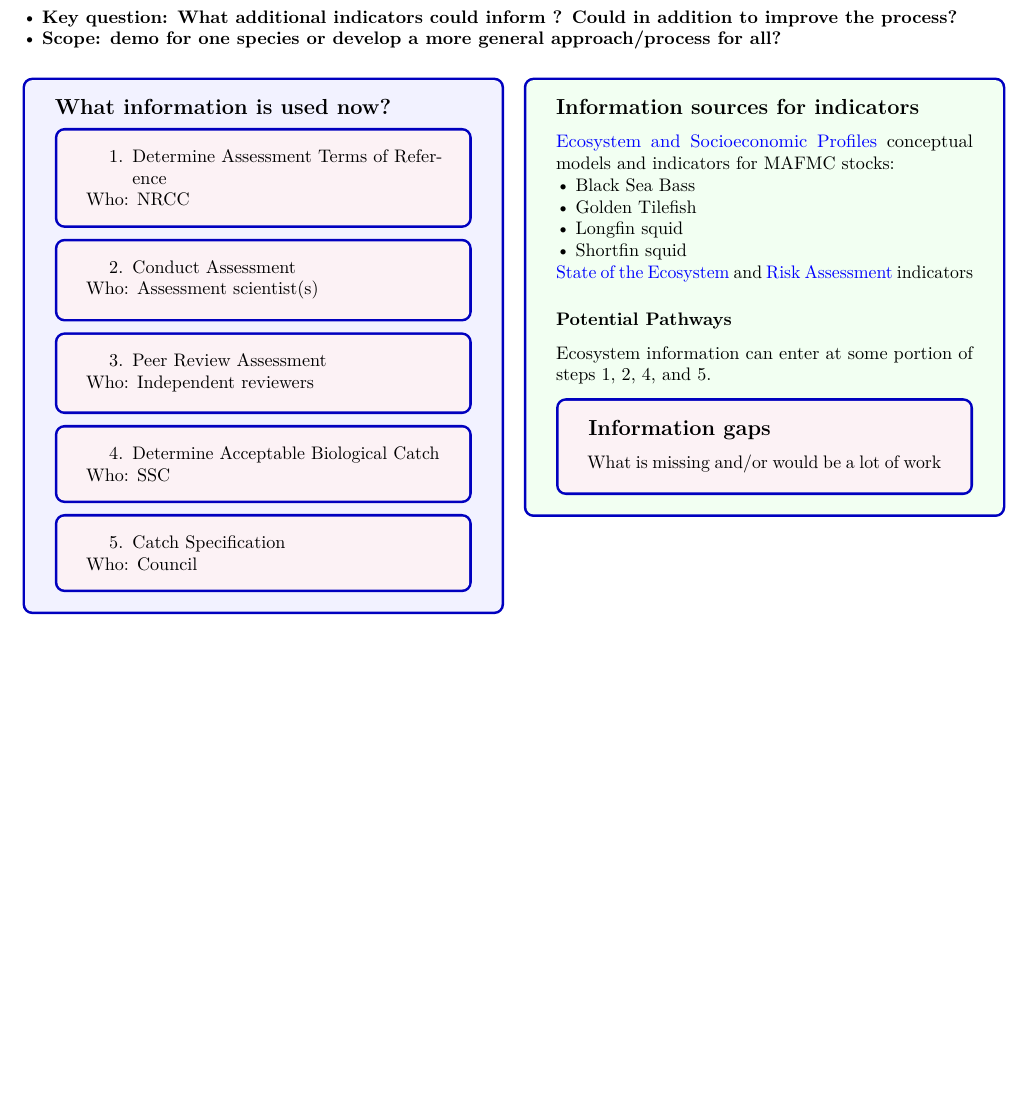
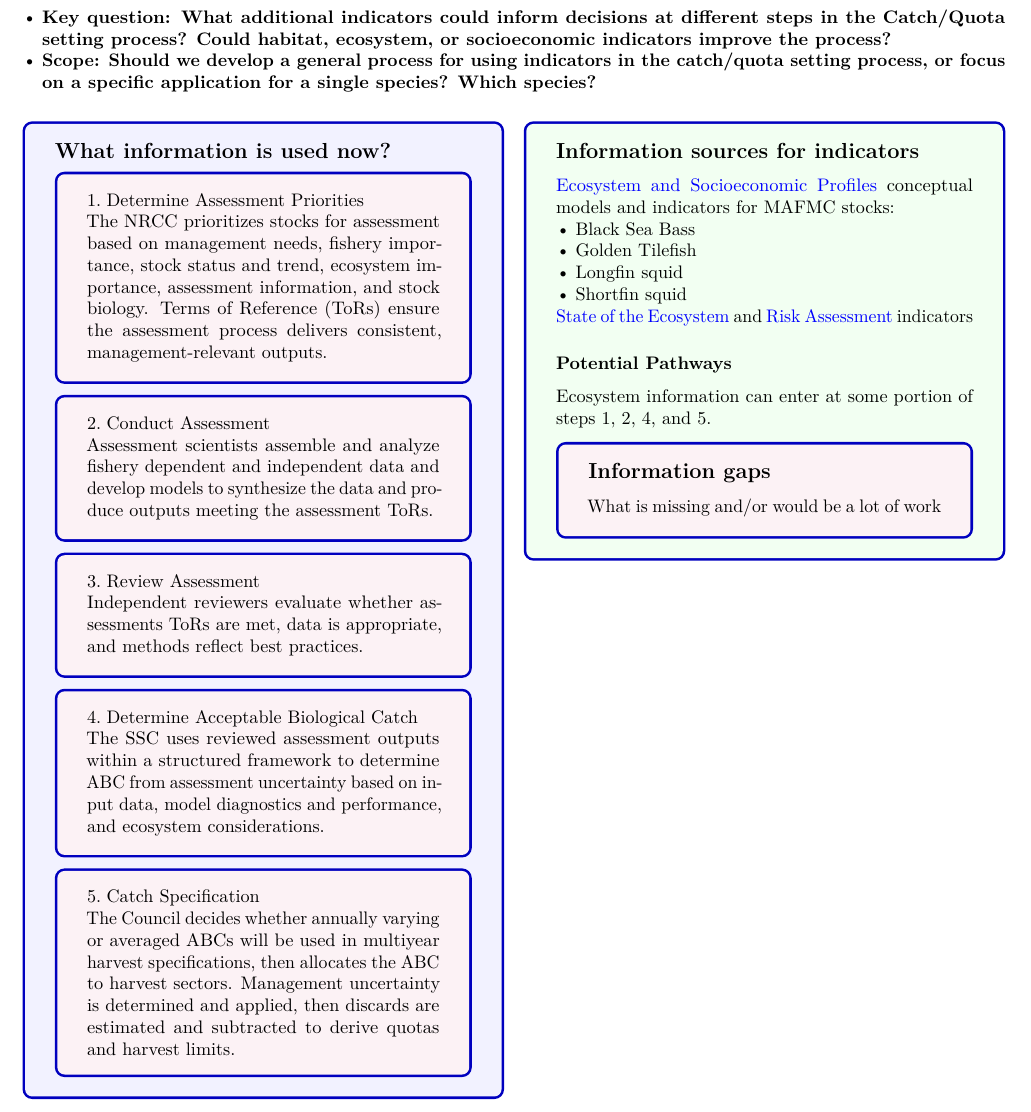
Before and after one commit to MAFMC/indicators-project-docs, an R Markdown document (onepagers/MiniWK_CatchQuotas.Rmd): part of the page, cut so that both start at the same text, the shorter picture padded with empty space. Rendered offline with R 4.5, knitr and Pandoc, then LaTeX, with nearby package versions; a font, style sheet, LaTeX package, included part or bibliography that could not be used is replaced or left out.

Commit message:
current catch/quota process overview

```diff
--- a/onepagers/MiniWK_CatchQuotas.Rmd
+++ b/onepagers/MiniWK_CatchQuotas.Rmd
@@ -32,7 +32,7 @@ Catch and Quota Setting is a multistep process involving decisions by the Northe
 :::
 
-*  **Key question: What additional indicators could inform <this decision>? Could <X type or Y type indicators> in addition to <current information> improve the process?**
-*  **Scope: demo for one species or develop a more general approach/process for all?**
+*  **Key question: What additional indicators could inform decisions at different steps in the Catch/Quota setting process? Could habitat, ecosystem, or socioeconomic indicators improve the process?**
+*  **Scope: Should we develop a general process for using indicators in the catch/quota setting process, or focus on a specific application for a single species? Which species?**
 
 
 :::::: {.cols data-latex=""}
@@ -42,33 +42,35 @@ Catch and Quota Setting is a multistep process involving decisions by the Northe
 ## What information is used now?
 
 ::: {.ltpurplebox data-latex=""}
-1. Determine Assessment Terms of Reference
+1. Determine Assessment Priorities
 
-Who: NRCC
+The NRCC prioritizes stocks for assessment based on management needs,
+fishery importance, stock status and trend, ecosystem importance, assessment information, and stock
+biology. Terms of Reference (ToRs) ensure the assessment process delivers consistent, management-relevant outputs.
 :::
 
 ::: {.ltpurplebox data-latex=""}
 2. Conduct Assessment
 
-Who: Assessment scientist(s)
+Assessment scientists assemble and analyze fishery dependent and independent data and develop models to synthesize the data and produce outputs meeting the assessment ToRs.
 :::
 
 ::: {.ltpurplebox data-latex=""}
-3. Peer Review Assessment
+3. Review Assessment
 
-Who: Independent reviewers
+Independent reviewers evaluate whether assessments ToRs are met, data is appropriate, and methods reflect best practices.
 :::
 
 ::: {.ltpurplebox data-latex=""}
 4. Determine Acceptable Biological Catch
 
-Who: SSC
+The SSC uses reviewed assessment outputs within a structured framework to determine ABC from assessment uncertainty based on input data, model diagnostics and performance, and ecosystem considerations.
 :::
 
 ::: {.ltpurplebox data-latex=""}
 5. Catch Specification
 
-Who: Council
+The Council decides whether annually varying or averaged ABCs will be used in multiyear harvest specifications, then allocates the ABC to harvest sectors. Management uncertainty is determined and applied, then discards are estimated and subtracted to derive quotas and harvest limits.
 :::
 
 
```
Also changed, not shown: onepagers/MiniWK_CatchQuotas.tex, onepagers/latex/boxescolumns.tex, onepagers/MiniWK_CatchQuotas.Rmd (4 more changed lines).
